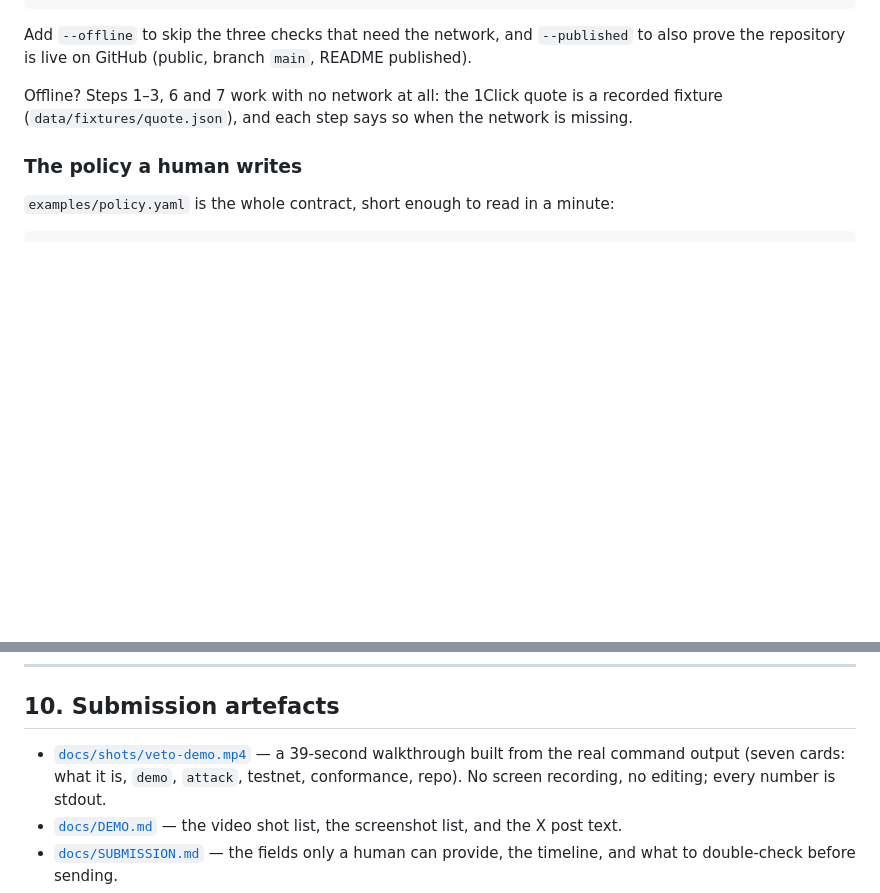
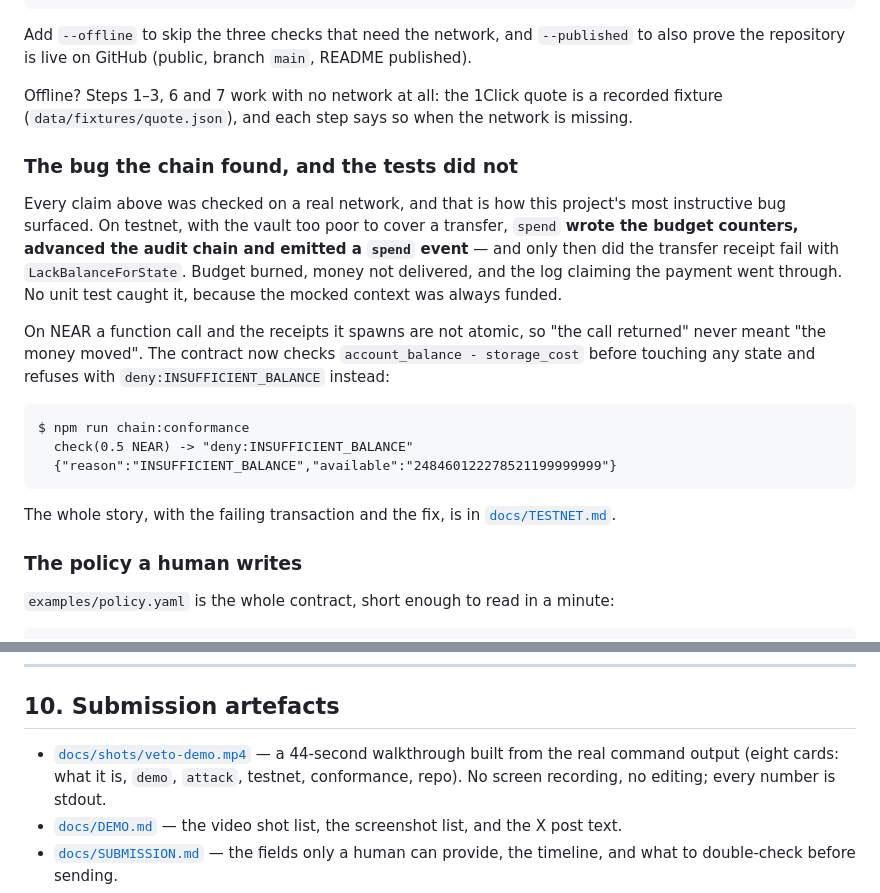
Before and after one commit to Bronxydrone/Veto, a Markdown page: README.md, 2 parts joined by grey strips. GitHub-like rendering; blank space fills up the shorter version.

Commit message:
Lead with the bug: a README callout and a video card for the failure the chain found
The story is the strongest evidence in the project that this is engineering rather than a
demo, so it now sits above the fold and is card 6 of 8 in the walkthrough.

````diff
--- a/README.md
+++ b/README.md
@@ -107,6 +107,28 @@ Add `--offline` to skip the three checks that need the network, and `--published
 Offline? Steps 1–3, 6 and 7 work with no network at all: the 1Click quote is a
 recorded fixture (`data/fixtures/quote.json`), and each step says so when the
 network is missing.
+
+### The bug the chain found, and the tests did not
+
+Every claim above was checked on a real network, and that is how this project's most
+instructive bug surfaced. On testnet, with the vault too poor to cover a transfer, `spend`
+**wrote the budget counters, advanced the audit chain and emitted a `spend` event** — and
+only then did the transfer receipt fail with `LackBalanceForState`. Budget burned, money
+not delivered, and the log claiming the payment went through. No unit test caught it,
+because the mocked context was always funded.
+
+On NEAR a function call and the receipts it spawns are not atomic, so "the call returned"
+never meant "the money moved". The contract now checks `account_balance - storage_cost`
+before touching any state and refuses with `deny:INSUFFICIENT_BALANCE` instead:
+
+```
+$ npm run chain:conformance
+  check(0.5 NEAR) -> "deny:INSUFFICIENT_BALANCE"
+  {"reason":"INSUFFICIENT_BALANCE","available":"248460122278521199999999"}
+```
+
+The whole story, with the failing transaction and the fix, is in
+[`docs/TESTNET.md`](docs/TESTNET.md#the-bug-the-chain-found-and-the-fix-in-the-contract).
 
 ### The policy a human writes
 
@@ -387,8 +409,8 @@ what keeps the policy testable without a chain.
 
 ## 10. Submission artefacts
 
-- [`docs/shots/veto-demo.mp4`](docs/shots/veto-demo.mp4) — a 39-second walkthrough built
-  from the real command output (seven cards: what it is, `demo`, `attack`, testnet,
+- [`docs/shots/veto-demo.mp4`](docs/shots/veto-demo.mp4) — a 44-second walkthrough built
+  from the real command output (eight cards: what it is, `demo`, `attack`, testnet,
   conformance, repo). No screen recording, no editing; every number is stdout.
 - [`docs/DEMO.md`](docs/DEMO.md) — the video shot list, the screenshot list, and the X
   post text.
````
Also changed, not shown: docs/DEMO.md (+3 -2 lines), docs/shots/bug.png (added), 4 other files.
